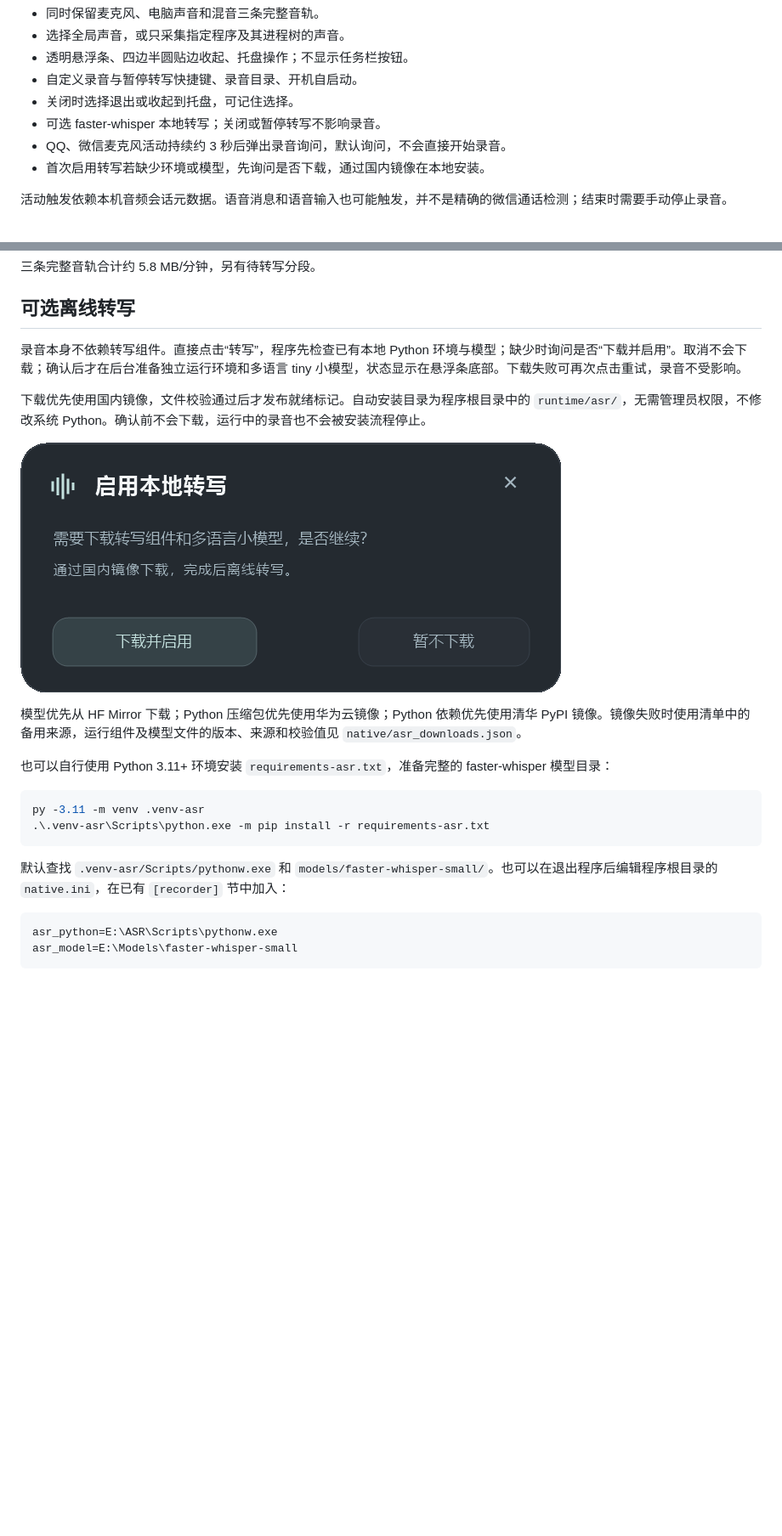
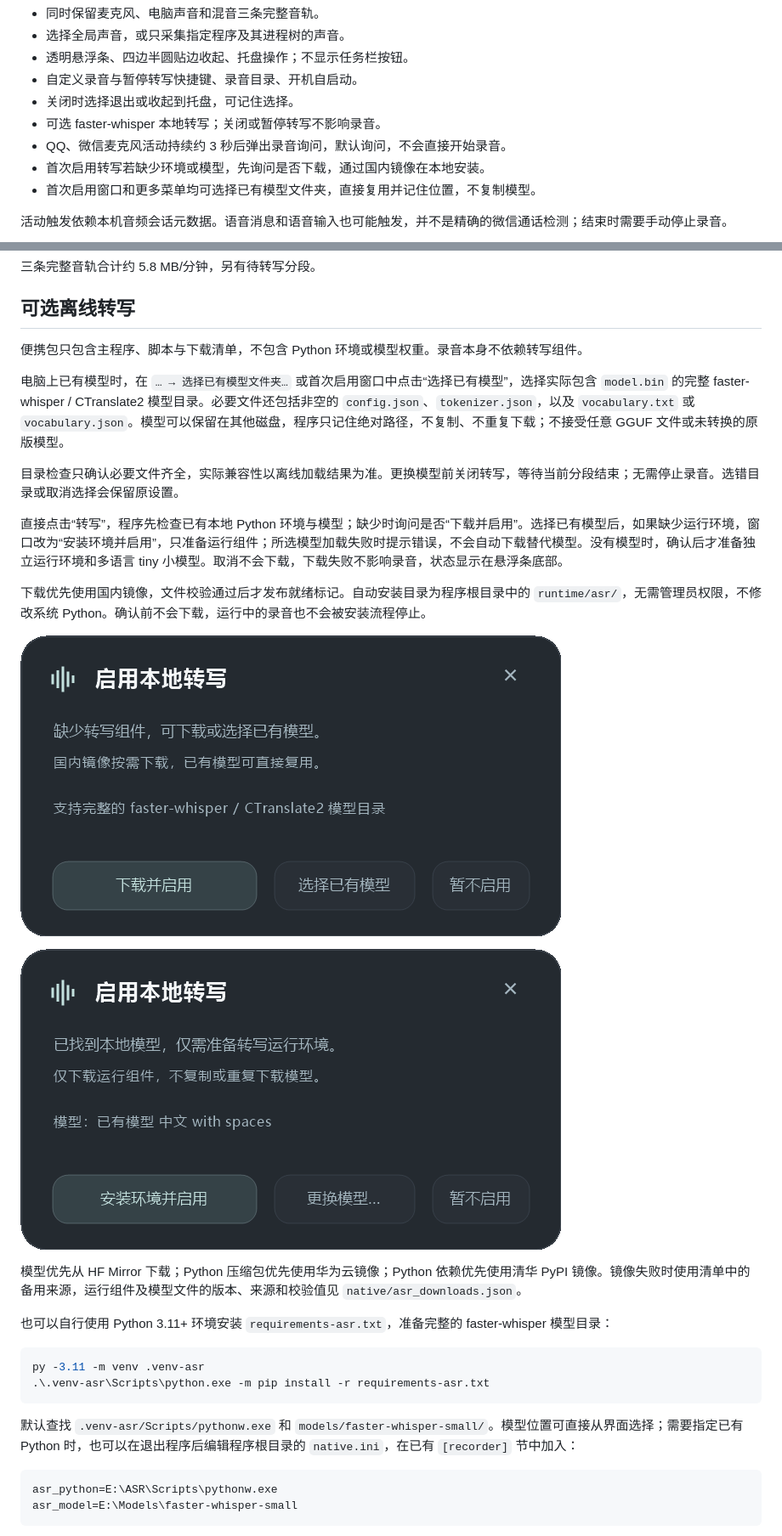
Before and after one commit to 2836048681/GlobalRecorder, a Markdown page: README.md, 2 parts joined by grey strips. Shown at 85% size. GitHub-like rendering; pictures changed too: docs/setup-confirm.png, docs/setup-existing-model.png (added); blank space fills up the shorter version.

Commit message:
feat: choose existing local transcription model folders

````diff
--- a/README.md
+++ b/README.md
@@ -14,6 +14,7 @@
 - 可选 faster-whisper 本地转写；关闭或暂停转写不影响录音。
 - QQ、微信麦克风活动持续约 3 秒后弹出录音询问，默认询问，不会直接开始录音。
 - 首次启用转写若缺少环境或模型，先询问是否下载，通过国内镜像在本地安装。
+- 首次启用窗口和更多菜单均可选择已有模型文件夹，直接复用并记住位置，不复制模型。
 
 活动触发依赖本机音频会话元数据。语音消息和语音输入也可能触发，并不是精确的微信通话检测；结束时需要手动停止录音。
 
@@ -72,11 +73,19 @@ recordings/
 
 ## 可选离线转写
 
-录音本身不依赖转写组件。直接点击“转写”，程序先检查已有本地 Python 环境与模型；缺少时询问是否“下载并启用”。取消不会下载；确认后才在后台准备独立运行环境和多语言 tiny 小模型，状态显示在悬浮条底部。下载失败可再次点击重试，录音不受影响。
+便携包只包含主程序、脚本与下载清单，不包含 Python 环境或模型权重。录音本身不依赖转写组件。
+
+电脑上已有模型时，在 `… → 选择已有模型文件夹…` 或首次启用窗口中点击“选择已有模型”，选择实际包含 `model.bin` 的完整 faster-whisper / CTranslate2 模型目录。必要文件还包括非空的 `config.json`、`tokenizer.json`，以及 `vocabulary.txt` 或 `vocabulary.json`。模型可以保留在其他磁盘，程序只记住绝对路径，不复制、不重复下载；不接受任意 GGUF 文件或未转换的原版模型。
+
+目录检查只确认必要文件齐全，实际兼容性以离线加载结果为准。更换模型前关闭转写，等待当前分段结束；无需停止录音。选错目录或取消选择会保留原设置。
+
+直接点击“转写”，程序先检查已有本地 Python 环境与模型；缺少时询问是否“下载并启用”。选择已有模型后，如果缺少运行环境，窗口改为“安装环境并启用”，只准备运行组件；所选模型加载失败时提示错误，不会自动下载替代模型。没有模型时，确认后才准备独立运行环境和多语言 tiny 小模型。取消不会下载，下载失败不影响录音，状态显示在悬浮条底部。
 
 下载优先使用国内镜像，文件校验通过后才发布就绪标记。自动安装目录为程序根目录中的 `runtime/asr/`，无需管理员权限，不修改系统 Python。确认前不会下载，运行中的录音也不会被安装流程停止。
 
 ![转写下载询问](docs/setup-confirm.png)
+
+![已有模型时仅准备环境](docs/setup-existing-model.png)
 
 模型优先从 HF Mirror 下载；Python 压缩包优先使用华为云镜像；Python 依赖优先使用清华 PyPI 镜像。镜像失败时使用清单中的备用来源，运行组件及模型文件的版本、来源和校验值见 `native/asr_downloads.json`。
 
@@ -87,7 +96,7 @@ py -3.11 -m venv .venv-asr
 .\.venv-asr\Scripts\python.exe -m pip install -r requirements-asr.txt
 ```
 
-默认查找 `.venv-asr/Scripts/pythonw.exe` 和 `models/faster-whisper-small/`。也可以在退出程序后编辑程序根目录的 `native.ini`，在已有 `[recorder]` 节中加入：
+默认查找 `.venv-asr/Scripts/pythonw.exe` 和 `models/faster-whisper-small/`。模型位置可直接从界面选择；需要指定已有 Python 时，也可以在退出程序后编辑程序根目录的 `native.ini`，在已有 `[recorder]` 节中加入：
 
 ```ini
 asr_python=E:\ASR\Scripts\pythonw.exe
````
Also changed, not shown: docs/validation.md (+4 -2 lines), 4 other files.
